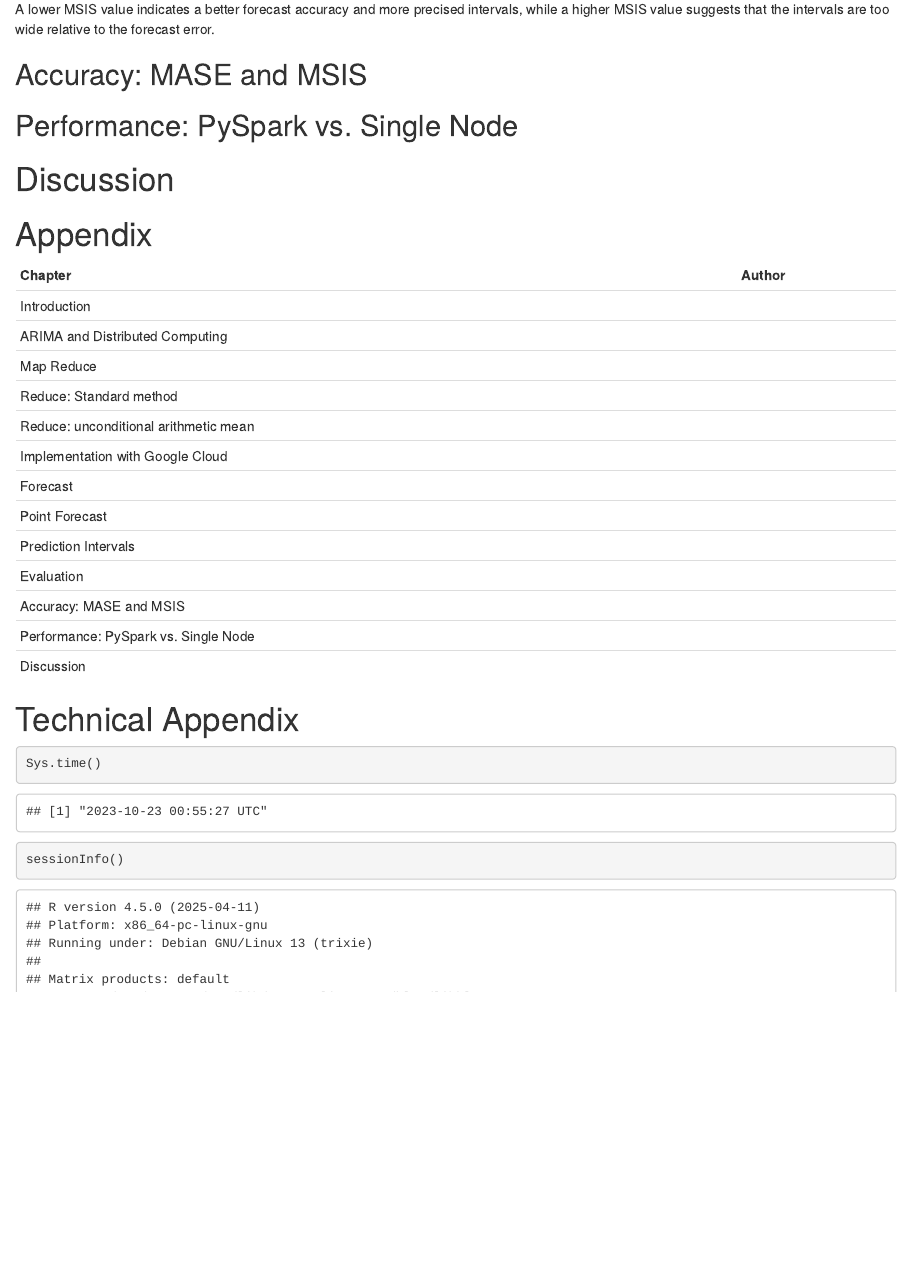
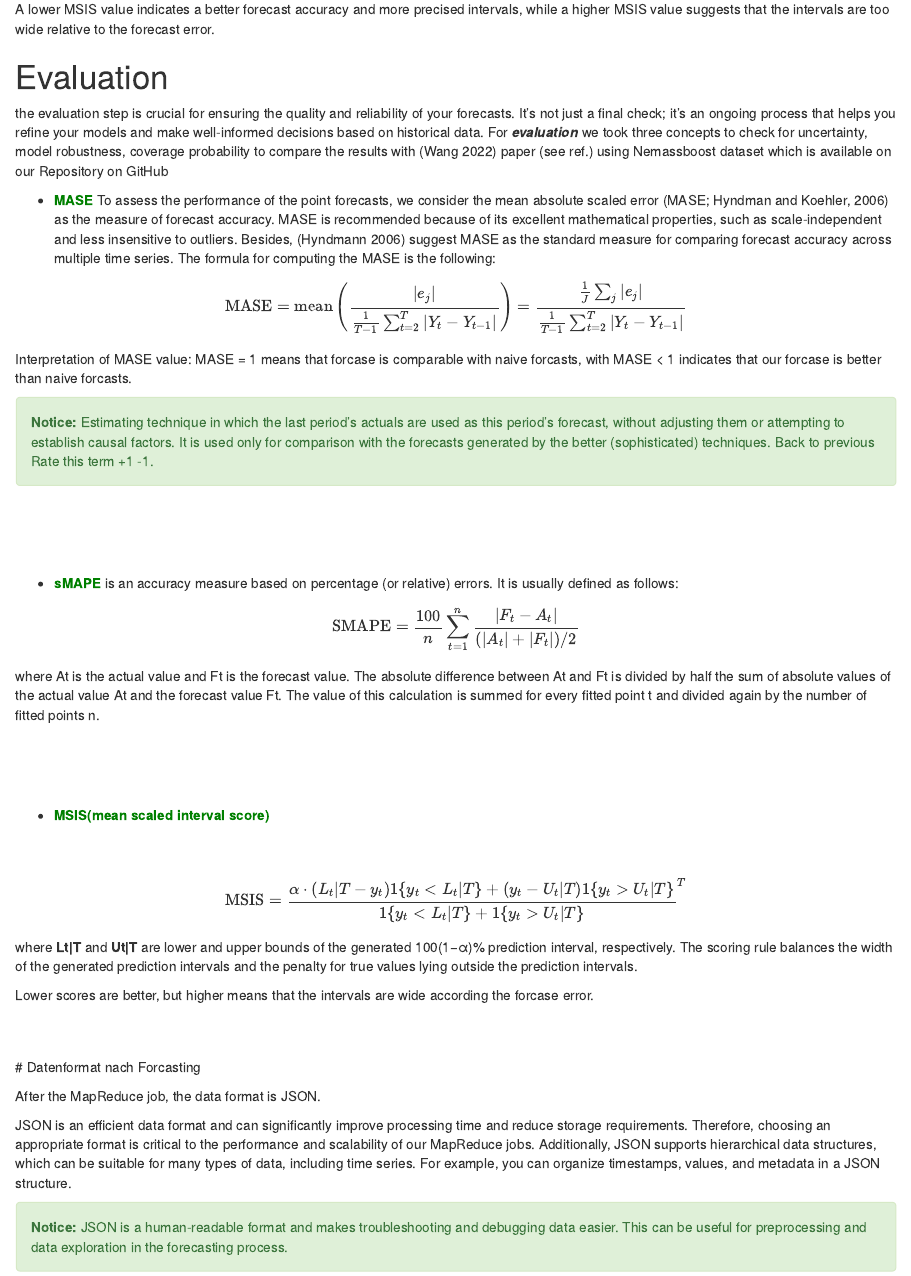
Before and after one commit to vladislabv/python-darima, an R Markdown document (DAinBD_DARIMA.Rmd): the page in a window 1100 px wide, from 4950 px down. Rendered offline with R 4.5, knitr and Pandoc, with nearby package versions; drawn as R Markdown's standard HTML page in place of the format the file asks for; some code elsewhere in the file could not run offline.

Commit message:
Evaluation

```diff
--- a/DAinBD_DARIMA.Rmd
+++ b/DAinBD_DARIMA.Rmd
@@ -210,3 +210,52 @@ MSIS = \frac{\frac{1}{H}\sum_{t=T+1}^{T+H}(U_{t|T}-L_{t|T}) + \frac{2}{\alpha}(L
 
 A lower MSIS value indicates a better forecast accuracy and more precised intervals, while a higher MSIS value suggests that the intervals are too wide relative to the forecast error.
 
+# Evaluation
+the evaluation step is crucial for ensuring the quality and reliability of your forecasts. It's not just a final check; it's an ongoing process that helps you refine your models and make well-informed decisions based on historical data. For *__evaluation__* we took three concepts to check for uncertainty, model robustness, coverage probability to compare the results with [@Wang2022] paper (see ref.) using Nemassboost dataset which is available on our Repository on GitHub
+
++ <span style="color: green;">__MASE__</span>
+To assess the performance of the point forecasts, we consider the mean absolute scaled error (MASE; Hyndman and Koehler, 2006) as the measure of forecast accuracy. MASE is recommended because of its excellent mathematical properties, such as scale-independent and less insensitive to outliers. Besides, [@Hyndmann2006] suggest MASE as the standard measure for comparing forecast accuracy across multiple time series. The formula for computing the MASE is the following:
+
+$$
+{\displaystyle \mathrm {MASE} =\mathrm {mean} \left({\frac {\left|e_{j}\right|}{{\frac {1}{T-1}}\sum _{t=2}^{T}\left|Y_{t}-Y_{t-1}\right|}}\right)={\frac {{\frac {1}{J}}\sum _{j}\left|e_{j}\right|}{{\frac {1}{T-1}}\sum _{t=2}^{T}\left|Y_{t}-Y_{t-1}\right|}}}
+$$
+Interpretation of MASE value: MASE = 1 means that forcase is comparable with naive forcasts, with MASE < 1 indicates that our forcase is better than naive forcasts.
+
+<div class="alert alert-block alert-success">
+<b>Notice:</b> Estimating technique in which the last period's actuals are used as this period's forecast, without adjusting them or attempting to establish causal factors. It is used only for comparison with the forecasts generated by the better (sophisticated) techniques. Back to previous Rate this term +1 -1.
+</div>
+
+
+
+$$\\[0.4in]$$
+
++ <span style="color: green;">__sMAPE__</span>
+is an accuracy measure based on percentage (or relative) errors. It is usually defined as follows:
+
+$$
+{\displaystyle {\text{SMAPE}}={\frac {100}{n}}\sum _{t=1}^{n}{\frac {\left|F_{t}-A_{t}\right|}{(|A_{t}|+|F_{t}|)/2}}}
+$$
+where At is the actual value and Ft is the forecast value. The absolute difference between At and Ft is divided by half the sum of absolute values of the actual value At and the forecast value Ft. The value of this calculation is summed for every fitted point t and divided again by the number of fitted points n.
+
+$$\\[0.4in]$$
+
++ <span style="color: green;">__MSIS(mean scaled interval score)__</span>
+
+$$\\[0.1in]$$
+
+$$
+\text{MSIS} = \frac{\alpha \cdot (L_t|T - y_t)1\{y_t < L_t|T\} + (y_t - U_t|T)1\{y_t > U_t|T\}}{1\{y_t < L_t|T\} + 1\{y_t > U_t|T\}}^T
+$$
+where __Lt|T__ and __Ut|T__ are lower and upper bounds of the generated 100(1−α)% prediction interval, respectively. The scoring rule balances the width of the generated prediction intervals and the penalty for true values lying outside the prediction intervals.
+
+Lower scores are better, but higher means that the intervals are wide according the forcase error.
+$$\\[0.1in]$$
+# Datenformat nach Forcasting
+
+After the MapReduce job, the data format is JSON.
+
+JSON is an efficient data format and can significantly improve processing time and reduce storage requirements. Therefore, choosing an appropriate format is critical to the performance and scalability of our MapReduce jobs.
+Additionally, JSON supports hierarchical data structures, which can be suitable for many types of data, including time series. For example, you can organize timestamps, values, and metadata in a JSON structure.
+
+<div class="alert alert-block alert-success">
+<b>Notice:</b> JSON is a human-readable format and makes troubleshooting and debugging data easier. This can be useful for preprocessing and data exploration in the forecasting process.
```
Also changed, not shown: DAinBD_DARIMA.Rmd (1 more changed lines).
